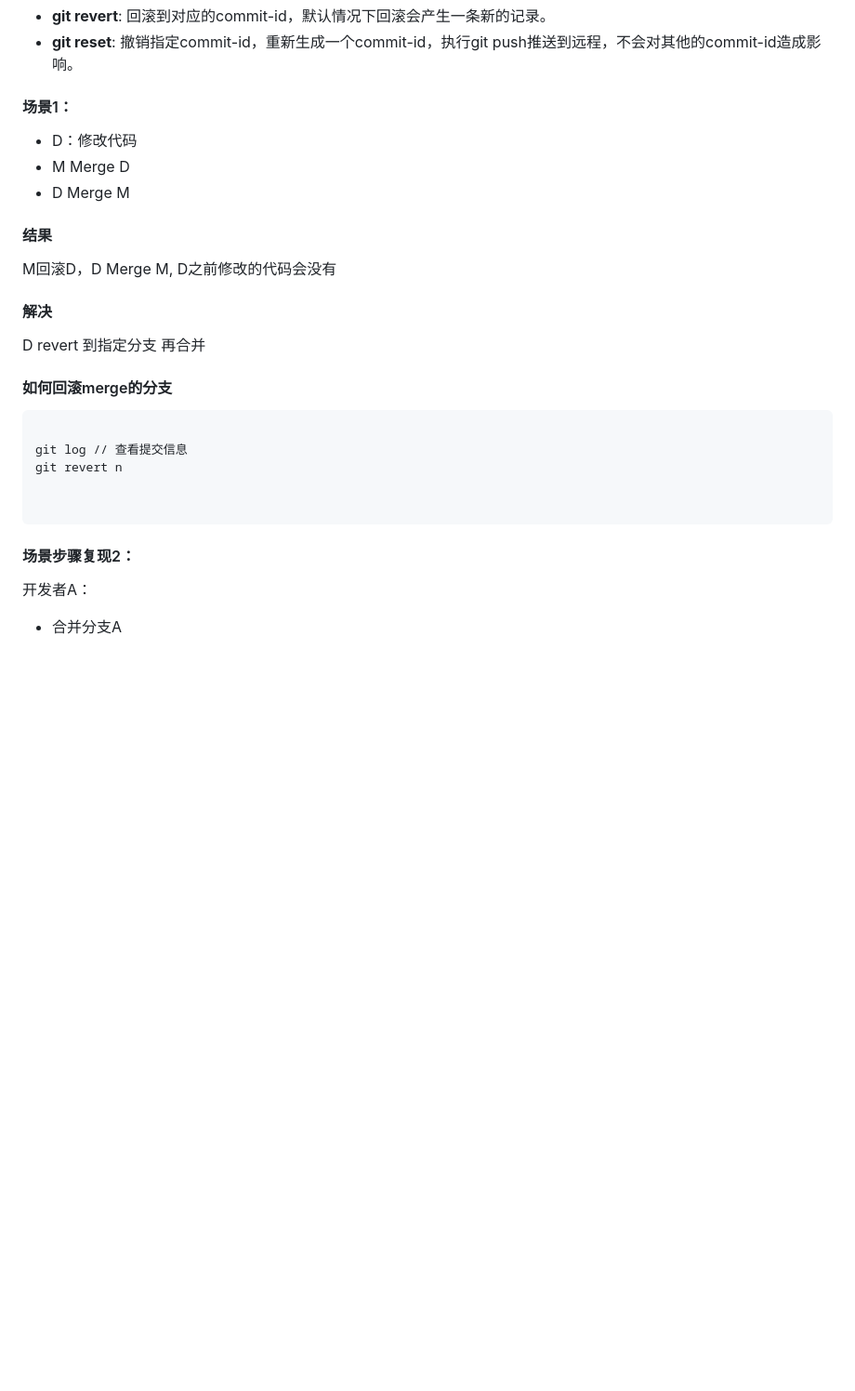
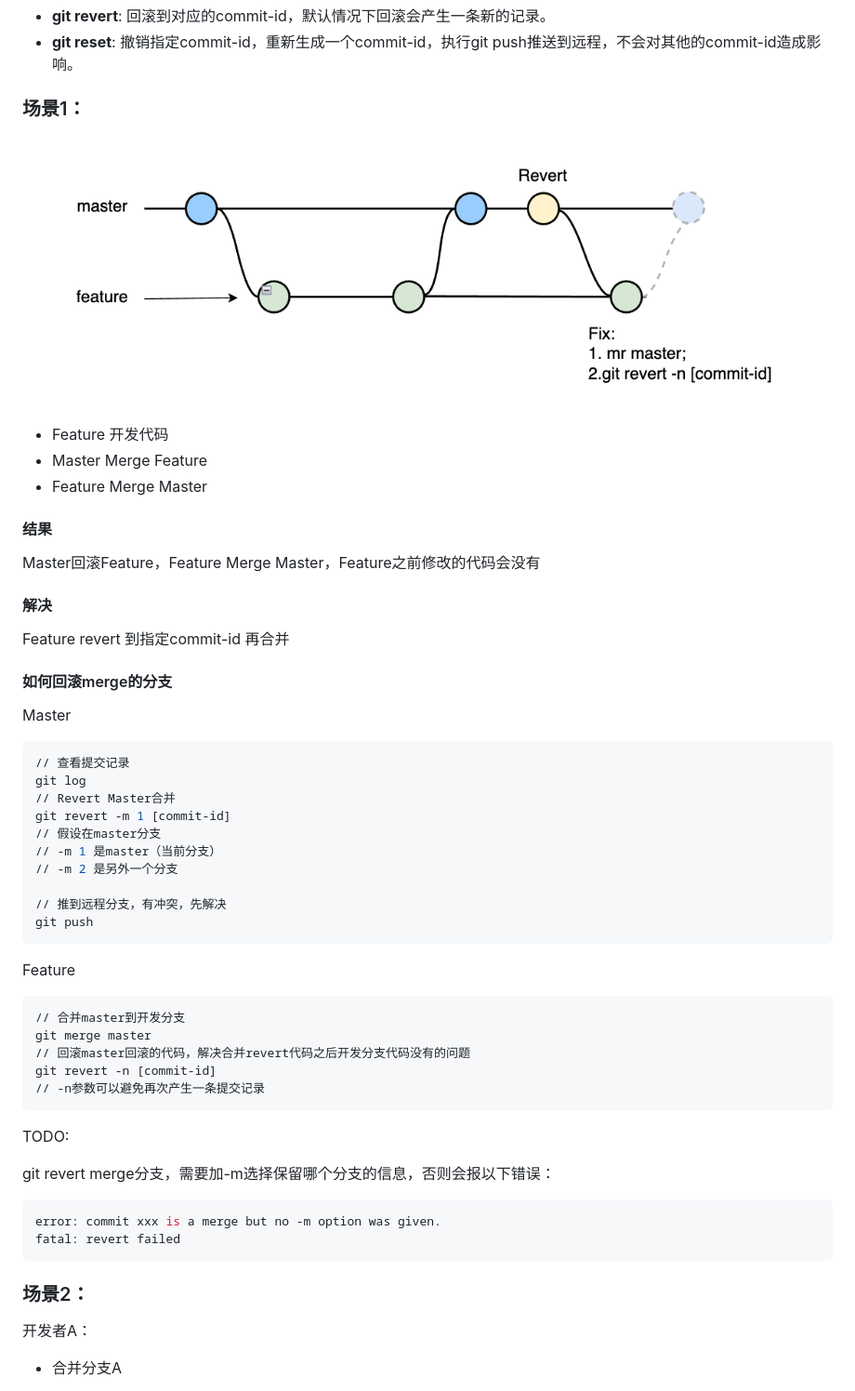
Before and after one commit to ellyliang/git, a Markdown page: readme.md, the part around the change. Shown: that part at 93% size. Drawn GitHub-style; pictures changed too: image/git02.jpg (added); blank space fills up the shorter version.

Commit message:
还原代码

````diff
--- a/readme.md
+++ b/readme.md
@@ -7,31 +7,58 @@
 
 
 
-#### 场景1：
+### 场景1：
 
-- D：修改代码
-- M Merge D
-- D Merge M
+![imgage](image/git02.jpg)
+
+- Feature 开发代码
+- Master Merge Feature
+- Feature Merge Master
 
 #### 结果
- M回滚D，D Merge M, D之前修改的代码会没有
+ Master回滚Feature，Feature Merge Master，Feature之前修改的代码会没有
 
 #### 解决
 
-D revert 到指定分支 再合并
+Feature revert 到指定commit-id 再合并
 
 #### 如何回滚merge的分支
 
+Master
 
 ```bash
+// 查看提交记录
+git log
+// Revert Master合并
+git revert -m 1 [commit-id]
+// 假设在master分支
+// -m 1 是master（当前分支）
+// -m 2 是另外一个分支
 
-git log // 查看提交信息
-git revert n
-
-
+// 推到远程分支，有冲突，先解决
+git push
 ```
 
-#### 场景步骤复现2：
+Feature
+
+```bash
+// 合并master到开发分支
+git merge master
+// 回滚master回滚的代码，解决合并revert代码之后开发分支代码没有的问题
+git revert -n [commit-id]
+// -n参数可以避免再次产生一条提交记录
+```
+
+TODO:
+
+git revert merge分支，需要加-m选择保留哪个分支的信息，否则会报以下错误：
+
+```bash
+error: commit xxx is a merge but no -m option was given.
+fatal: revert failed
+```
+
+### 场景2：
 
 开发者A：
 - 合并分支A
````
Also changed, not shown: 2 other files.
